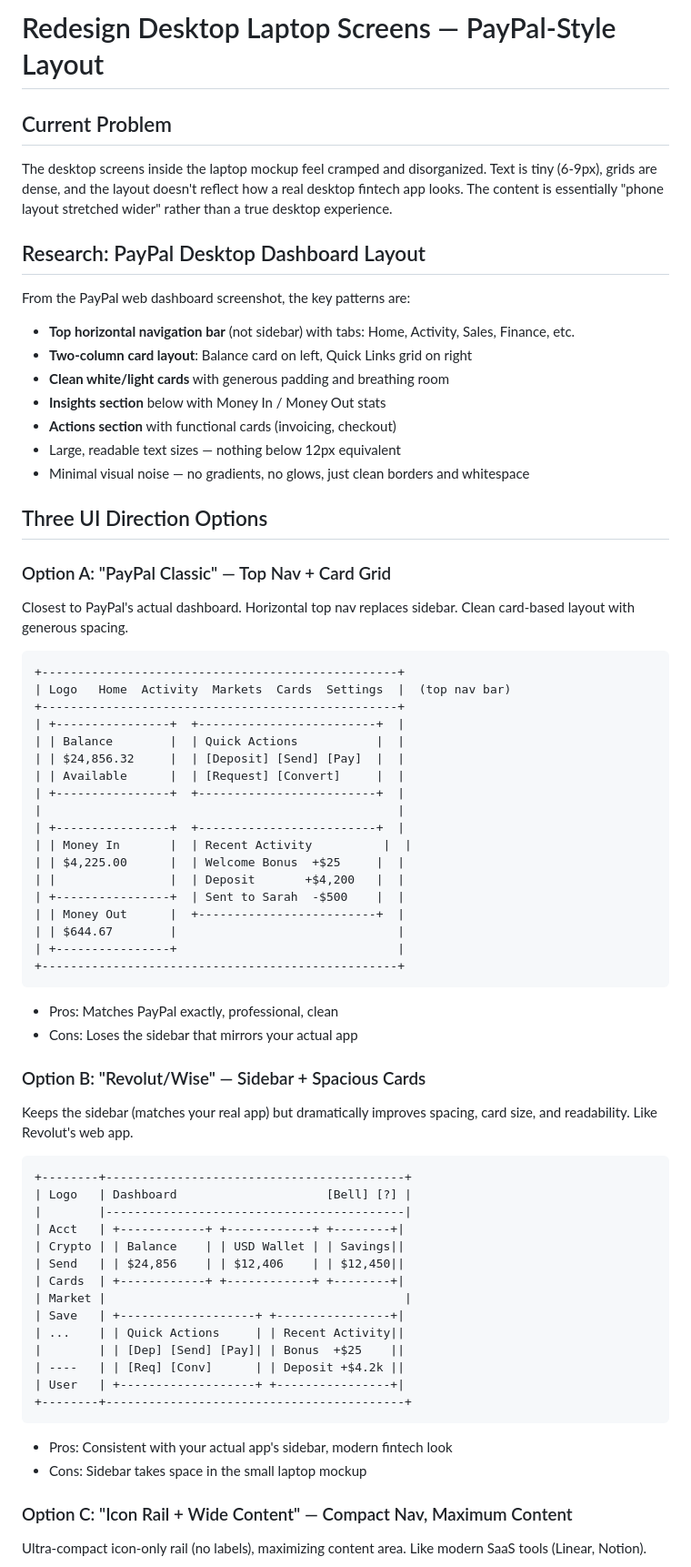
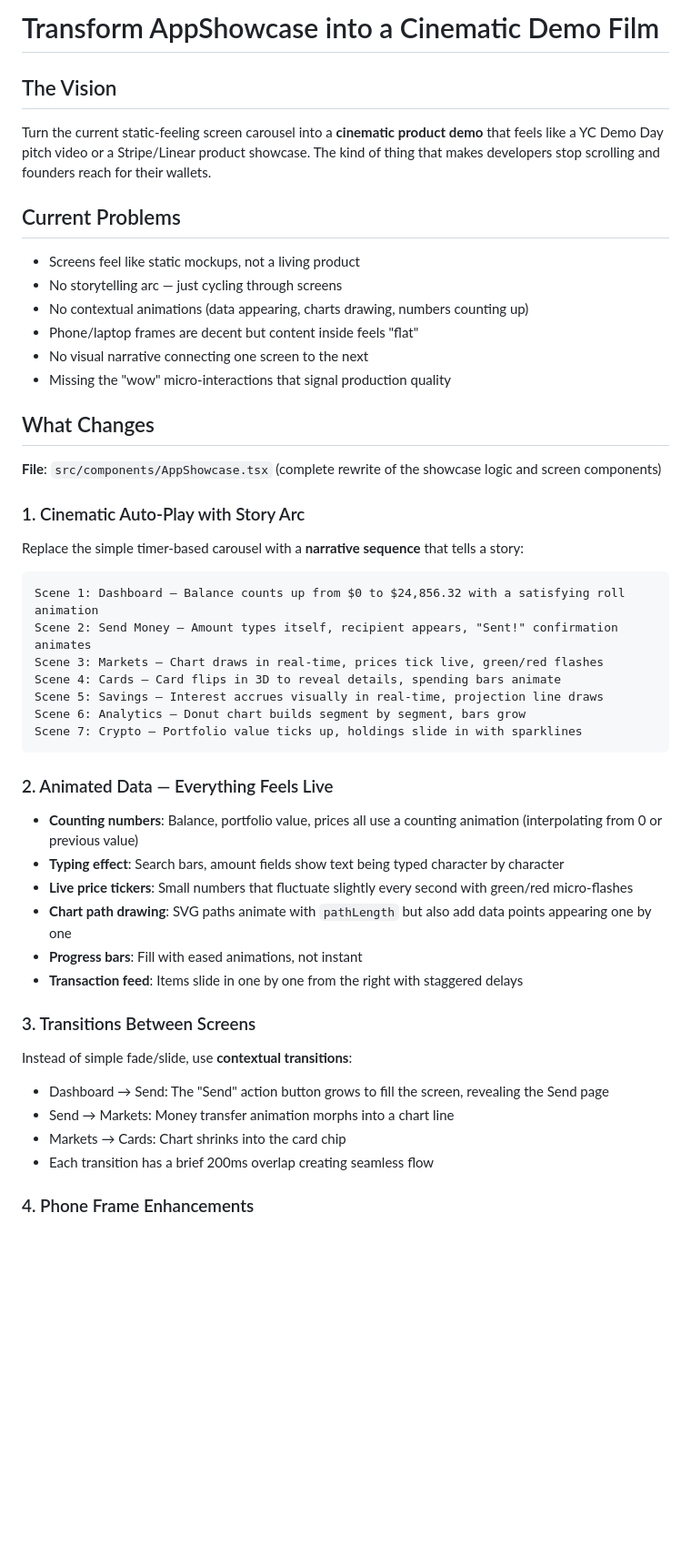
Before and after one commit to teecee001/build-it-now, a Markdown page: .lovable/plan.md, the part around one of its changes. Shown at 91% size. Drawn GitHub-style; blank space fills up the shorter version.

Commit message:
Save plan in Lovable

````diff
--- a/.lovable/plan.md
+++ b/.lovable/plan.md
@@ -1,72 +1,52 @@
 
 
-# Redesign Desktop Laptop Screens — PayPal-Style Layout
+# Transform AppShowcase into a Cinematic Demo Film
 
-## Current Problem
-The desktop screens inside the laptop mockup feel cramped and disorganized. Text is tiny (6-9px), grids are dense, and the layout doesn't reflect how a real desktop fintech app looks. The content is essentially "phone layout stretched wider" rather than a true desktop experience.
+## The Vision
+Turn the current static-feeling screen carousel into a **cinematic product demo** that feels like a YC Demo Day pitch video or a Stripe/Linear product showcase. The kind of thing that makes developers stop scrolling and founders reach for their wallets.
 
-## Research: PayPal Desktop Dashboard Layout
-From the PayPal web dashboard screenshot, the key patterns are:
-- **Top horizontal navigation bar** (not sidebar) with tabs: Home, Activity, Sales, Finance, etc.
-- **Two-column card layout**: Balance card on left, Quick Links grid on right
-- **Clean white/light cards** with generous padding and breathing room
-- **Insights section** below with Money In / Money Out stats
-- **Actions section** with functional cards (invoicing, checkout)
-- Large, readable text sizes — nothing below 12px equivalent
-- Minimal visual noise — no gradients, no glows, just clean borders and whitespace
+## Current Problems
+- Screens feel like static mockups, not a living product
+- No storytelling arc — just cycling through screens
+- No contextual animations (data appearing, charts drawing, numbers counting up)
+- Phone/laptop frames are decent but content inside feels "flat"
+- No visual narrative connecting one screen to the next
+- Missing the "wow" micro-interactions that signal production quality
 
-## Three UI Direction Options
+## What Changes
 
-### Option A: "PayPal Classic" — Top Nav + Card Grid
-Closest to PayPal's actual dashboard. Horizontal top nav replaces sidebar. Clean card-based layout with generous spacing.
+**File**: `src/components/AppShowcase.tsx` (complete rewrite of the showcase logic and screen components)
+
+### 1. Cinematic Auto-Play with Story Arc
+
+Replace the simple timer-based carousel with a **narrative sequence** that tells a story:
 
 ```text
-+--------------------------------------------------+
-| Logo   Home  Activity  Markets  Cards  Settings  |  (top nav bar)
-+--------------------------------------------------+
-| +----------------+  +-------------------------+  |
-| | Balance        |  | Quick Actions           |  |
-| | $24,856.32     |  | [Deposit] [Send] [Pay]  |  |
-| | Available      |  | [Request] [Convert]     |  |
-| +----------------+  +-------------------------+  |
-|                                                  |
-| +----------------+  +-------------------------+  |
-| | Money In       |  | Recent Activity          |  |
-| | $4,225.00      |  | Welcome Bonus  +$25     |  |
-| |                |  | Deposit       +$4,200   |  |
-| +----------------+  | Sent to Sarah  -$500    |  |
-| | Money Out      |  +-------------------------+  |
-| | $644.67        |                               |
-| +----------------+                               |
-+--------------------------------------------------+
+Scene 1: Dashboard — Balance counts up from $0 to $24,856.32 with a satisfying roll animation
+Scene 2: Send Money — Amount types itself, recipient appears, "Sent!" confirmation animates
+Scene 3: Markets — Chart draws in real-time, prices tick live, green/red flashes
+Scene 4: Cards — Card flips in 3D to reveal details, spending bars animate
+Scene 5: Savings — Interest accrues visually in real-time, projection line draws
+Scene 6: Analytics — Donut chart builds segment by segment, bars grow
+Scene 7: Crypto — Portfolio value ticks up, holdings slide in with sparklines
 ```
 
-- Pros: Matches PayPal exactly, professional, clean
-- Cons: Loses the sidebar that mirrors your actual app
+### 2. Animated Data — Everything Feels Live
 
-### Option B: "Revolut/Wise" — Sidebar + Spacious Cards
-Keeps the sidebar (matches your real app) but dramatically improves spacing, card size, and readability. Like Revolut's web app.
+- **Counting numbers**: Balance, portfolio value, prices all use a counting animation (interpolating from 0 or previous value)
+- **Typing effect**: Search bars, amount fields show text being typed character by character
+- **Live price tickers**: Small numbers that fluctuate slightly every second with green/red micro-flashes
+- **Chart path drawing**: SVG paths animate with `pathLength` but also add data points appearing one by one
+- **Progress bars**: Fill with eased animations, not instant
+- **Transaction feed**: Items slide in one by one from the right with staggered delays
 
-```text
-+--------+------------------------------------------+
-| Logo   | Dashboard                     [Bell] [?] |
-|        |------------------------------------------|
-| Acct   | +------------+ +------------+ +--------+|
-| Crypto | | Balance    | | USD Wallet | | Savings||
-| Send   | | $24,856    | | $12,406    | | $12,450||
-| Cards  | +------------+ +------------+ +--------+|
-| Market |                                          |
-| Save   | +-------------------+ +----------------+|
-| ...    | | Quick Actions     | | Recent Activity||
-|        | | [Dep] [Send] [Pay]| | Bonus  +$25    ||
-| ----   | | [Req] [Conv]      | | Deposit +$4.2k ||
-| User   | +-------------------+ +----------------+|
-+--------+------------------------------------------+
-```
+### 3. Transitions Between Screens
 
-- Pros: Consistent with your actual app's sidebar, modern fintech look
-- Cons: Sidebar takes space in the small laptop mockup
+Instead of simple fade/slide, use **contextual transitions**:
+- Dashboard → Send: The "Send" action button grows to fill the screen, revealing the Send page
+- Send → Markets: Money transfer animation morphs into a chart line
+- Markets → Cards: Chart shrinks into the card chip
+- Each transition has a brief 200ms overlap creating seamless flow
 
-### Option C: "Icon Rail + Wide Content" — Compact Nav, Maximum Content
-Ultra-compact icon-only rail (no labels), maximizing content area. Like modern SaaS tools (Linear, Notion).
+### 4. Phone Frame Enhancements
 
````
Also changed, not shown: other parts of .lovable/plan.md (+49 -33 lines).
